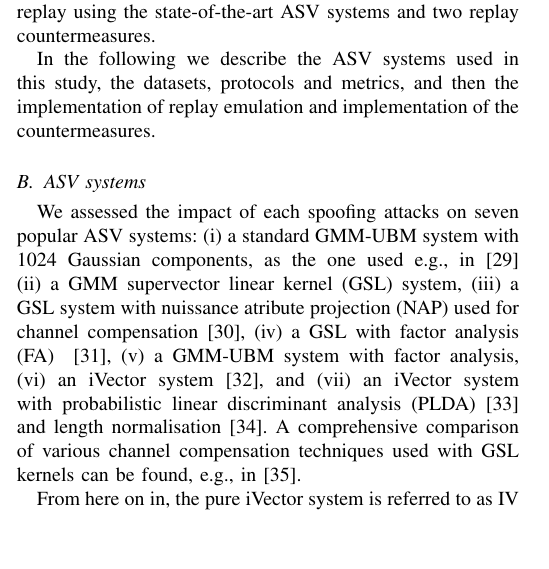
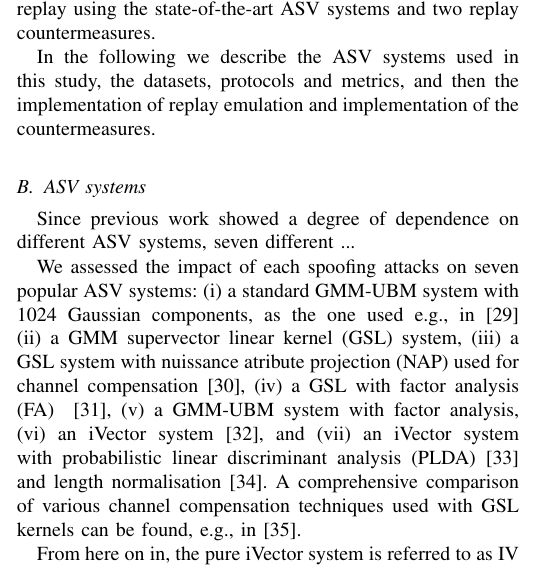
Before and after one commit to ajanicki/IEEE-Forensics-2014, a LaTeX paper (IEEE_Forensics.tex, which reads ASVs.tex): part of one column of page 4 of 12 before the commit and part of one column of page 4 of 11 after it, cut so that both start at the same text, the shorter picture padded with empty space. Compiled offline with pdfLaTeX.

Commit message:
update to avoid conficts

```diff
--- a/ASVs.tex
+++ b/ASVs.tex
@@ -1,3 +1,5 @@
+
+Since previous work showed a degree of dependence on different ASV systems, seven different ...
 
 We assessed the impact of each spoofing attacks on seven popular ASV systems: (i) a standard GMM-UBM system with 1024 Gaussian components, as the one used e.g., in~\cite{Roy2012} (ii) a GMM supervector linear kernel (GSL) system, (iii) a GSL system with nuissance atribute projection (NAP) used for channel compensation~\cite{Campbell2006}, (iv) a GSL with factor analysis (FA) ~\cite{Fauve2007}, (v) a GMM-UBM system with factor analysis, (vi) an iVector system~\cite{Dehak2011}, and (vii) an iVector system  with probabilistic linear discriminant analysis (PLDA)~\cite{Li2012} and length normalisation~\cite{Garcia2011}. A comprehensive comparison of various channel compensation techniques used with GSL kernels can be found, e.g., in~\cite{McLaren2010}.
 
```
